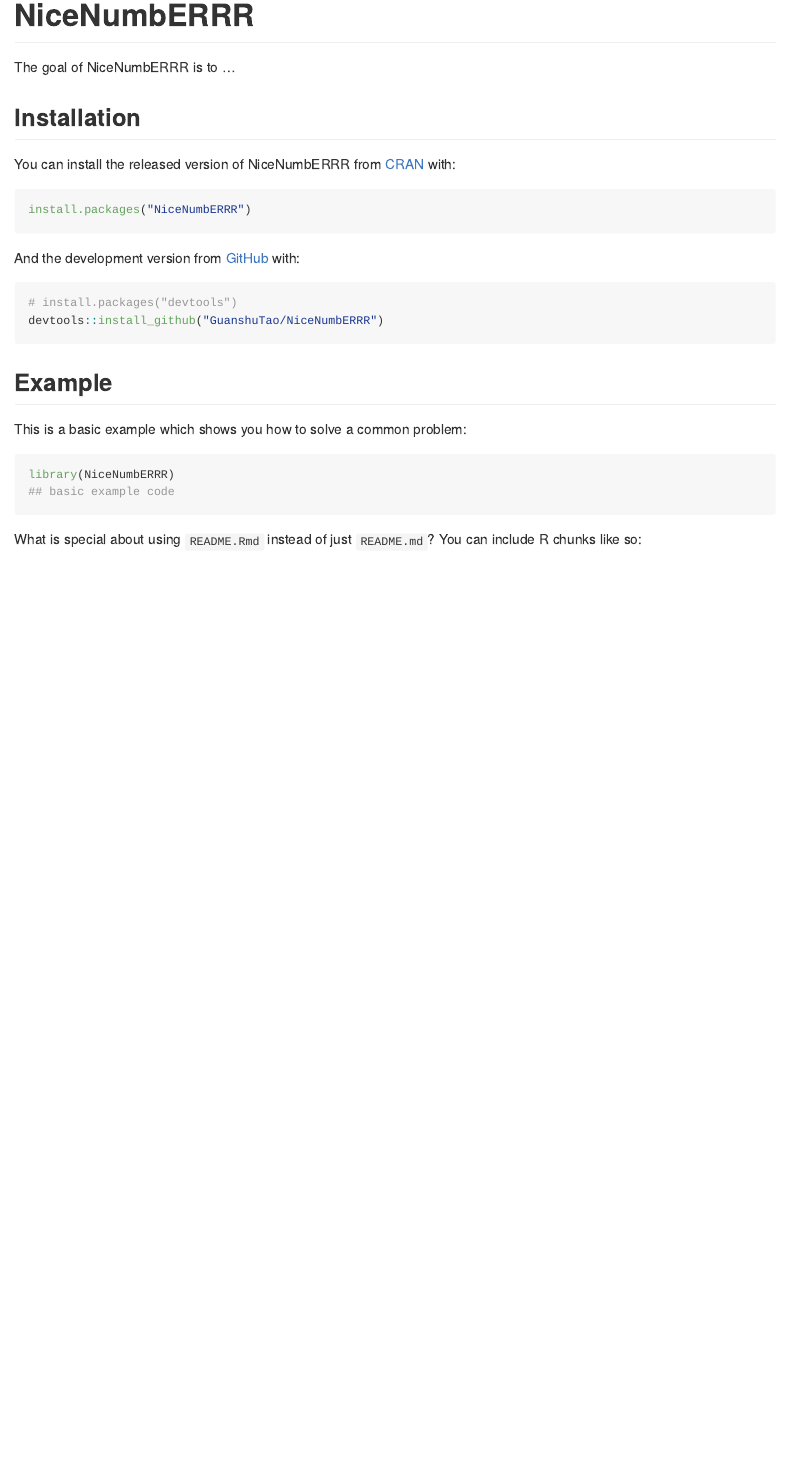
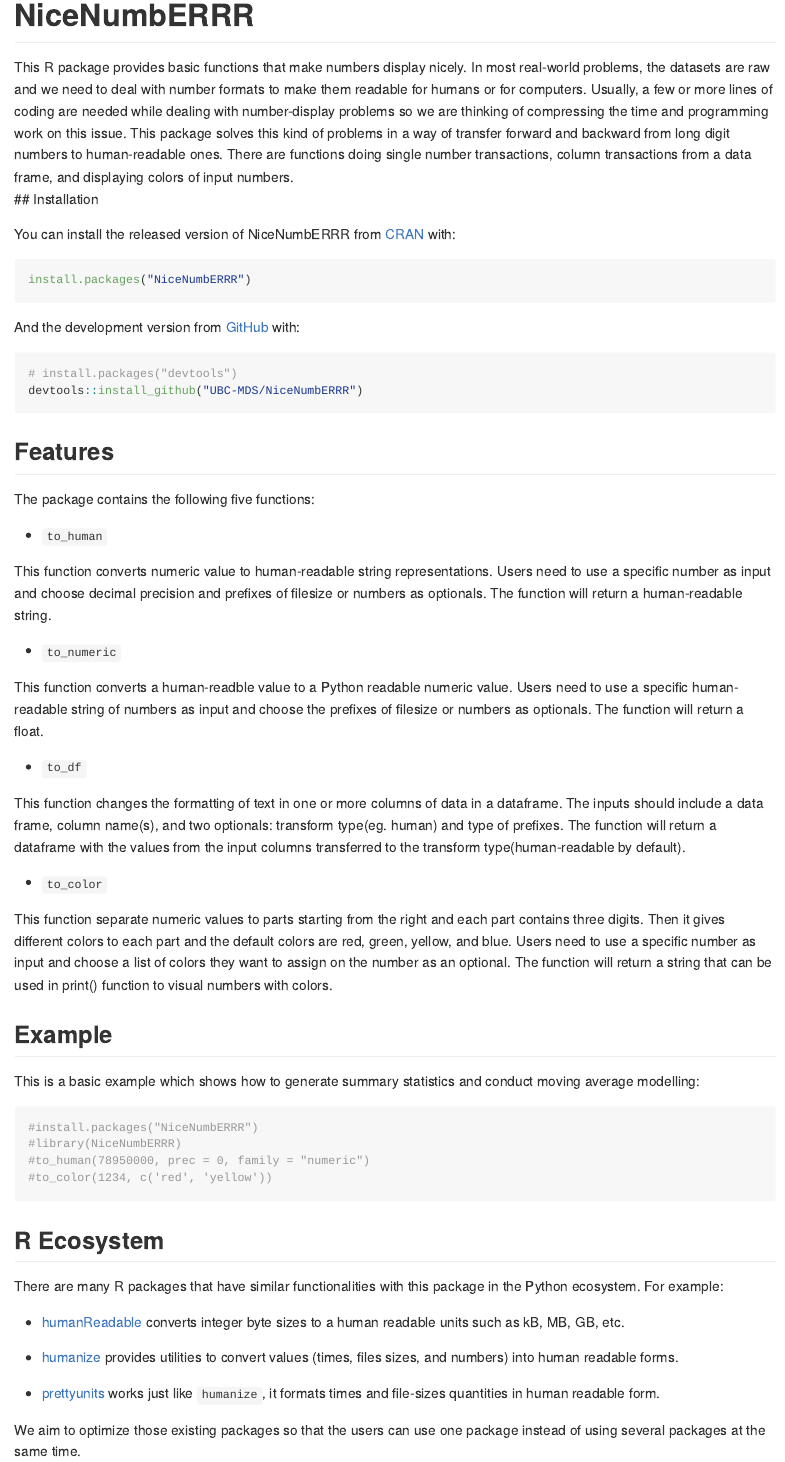
Before and after one commit to UBC-MDS/NiceNumbERRR, an R Markdown document (README.Rmd): the page in a window 1100 px wide, from its top. The pictures show the output file README.md that the author committed with the source, drawn offline in the style of GitHub.

Commit message:
updated readme

````diff
--- a/README.Rmd
+++ b/README.Rmd
@@ -18,8 +18,7 @@
 <!-- badges: start -->
 <!-- badges: end -->
 
-The goal of NiceNumbERRR is to ...
-
+This R package provides basic functions that make numbers display nicely. In most real-world problems, the datasets are raw and we need to deal with number formats to make them readable for humans or for computers. Usually, a few or more lines of coding are needed while dealing with number-display problems so we are thinking of compressing the time and programming work on this issue. This package solves this kind of problems in a way of transfer forward and backward from long digit numbers to human-readable ones. There are functions doing single number transactions, column transactions from a data frame, and displaying colors of input numbers.
 ## Installation
 
 You can install the released version of NiceNumbERRR from [CRAN](https://CRAN.R-project.org) with:
@@ -32,20 +31,46 @@
 
 ``` r
 # install.packages("devtools")
-devtools::install_github("GuanshuTao/NiceNumbERRR")
+devtools::install_github("UBC-MDS/NiceNumbERRR")
+
 ```
+
+## Features
+
+The package contains the following five functions:
+
+
+- `to_human`
+
+This function converts numeric value to human-readable string representations. Users need to use a specific number as input and choose decimal precision and prefixes of filesize or numbers as optionals. The function will return a human-readable string.
+
+- `to_numeric`
+
+This function converts a human-readble value to a Python readable numeric value. Users need to use a specific human-readable string of numbers as input and choose the prefixes of filesize or numbers as optionals. The function will return a float.
+
+- `to_df`
+
+This function changes the formatting of text in one or more columns of data in a dataframe. The inputs should include a data frame, column name(s), and two optionals: transform type(eg. human) and type of prefixes. The function will return a dataframe with the values from the input columns transferred to the transform type(human-readable by default).
+
+- `to_color`
+
+This function separate numeric values to parts starting from the right and each part contains three digits. Then it gives different colors to each part and the default colors are red, green, yellow, and blue. Users need to use a specific number as input and choose a list of colors they want to assign on the number as an optional. The function will return a string that can be used in print() function to visual numbers with colors.
+
+
+
 ## Example
 
-This is a basic example which shows you how to solve a common problem:
+This is a basic example which shows how to generate summary statistics and conduct moving average modelling:
 
 ```{r example}
-library(NiceNumbERRR)
-## basic example code
+#install.packages("NiceNumbERRR")
+#library(NiceNumbERRR)
+#to_human(78950000, prec = 0, family = "numeric")
+#to_color(1234, c('red', 'yellow'))
+
 ```
 
-What is special about using `README.Rmd` instead of just `README.md`? You can include R chunks like so:
+## R Ecosystem
 
-```{r cars}
-summary(cars)
-```
+There are many R packages that have similar functionalities with this package in the Python ecosystem. For example:
 
@@ -53,8 +77,8 @@
 
-You can also embed plots, for example:
+- [humanReadable](https://www.rdocumentation.org/packages/gdata/versions/2.18.0/topics/humanReadable) converts integer byte sizes to a human readable units such as kB, MB, GB, etc.
+- [humanize](https://github.com/gerrymanoim/humanize) provides utilities to convert values (times, files sizes, and numbers) into human readable forms.
 
-```{r pressure, echo = FALSE}
-plot(pressure)
-```
+- [prettyunits](https://github.com/r-lib/prettyunits) works just like `humanize`, it formats times and file-sizes quantities in human readable form.
 
-In that case, don't forget to commit and push the resulting figure files, so they display on GitHub and CRAN.
+
+We aim to optimize those existing packages so that the users can use one package instead of using several packages at the same time.
````
Also changed, not shown: README.md, README.Rmd (1 more changed lines).
